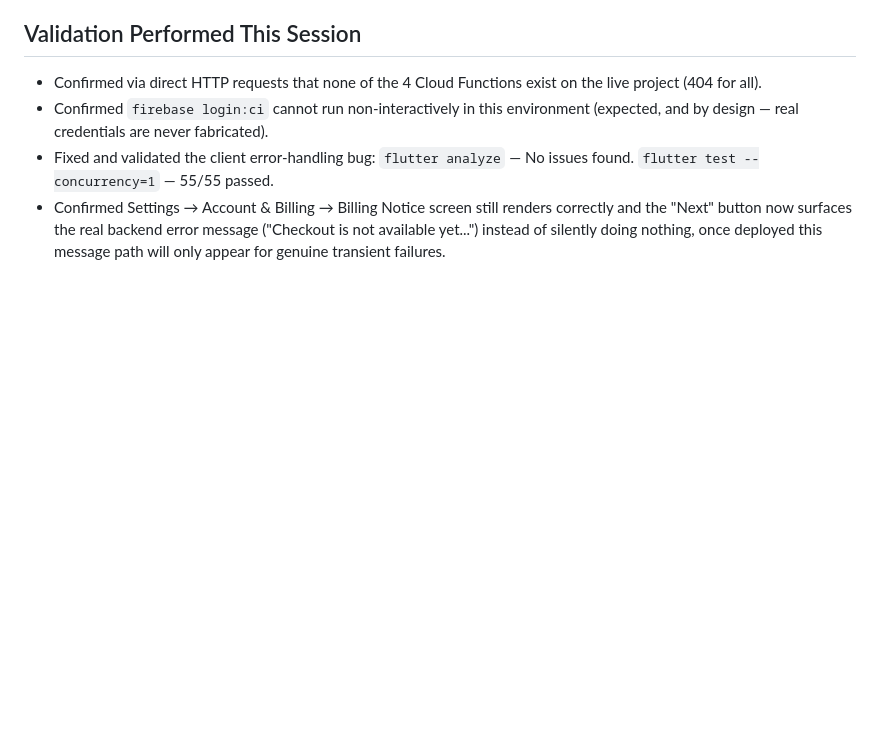
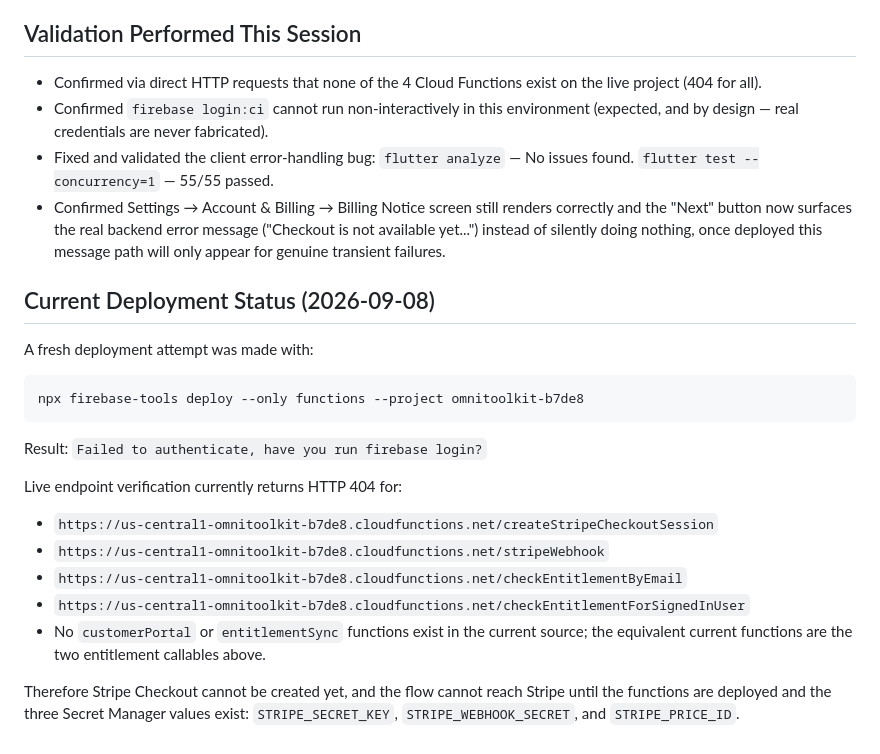
Before and after one commit to Appdeveloper365/OmniToolkit-app, a Markdown page: STRIPE_DEPLOYMENT_DIAGNOSIS.md, the part around the change. Drawn GitHub-style; blank space fills up the shorter version.

Commit message:
Document current Firebase deployment blocker
Record the latest authenticated deploy attempt, live 404 endpoint checks,
and the exact equivalent entitlement functions currently implemented.

Co-authored-by: Copilot <223556219+Copilot@users.noreply.github.com>

````diff
--- a/STRIPE_DEPLOYMENT_DIAGNOSIS.md
+++ b/STRIPE_DEPLOYMENT_DIAGNOSIS.md
@@ -98,3 +98,23 @@ no more manual `firebase deploy` needed.
   error message ("Checkout is not available yet...") instead of silently
   doing nothing, once deployed this message path will only appear for
   genuine transient failures.
+## Current Deployment Status (2026-09-08)
+
+A fresh deployment attempt was made with:
+
+```powershell
+npx firebase-tools deploy --only functions --project omnitoolkit-b7de8
+```
+
+Result: `Failed to authenticate, have you run firebase login?`
+
+Live endpoint verification currently returns HTTP 404 for:
+
+- `https://us-central1-omnitoolkit-b7de8.cloudfunctions.net/createStripeCheckoutSession`
+- `https://us-central1-omnitoolkit-b7de8.cloudfunctions.net/stripeWebhook`
+- `https://us-central1-omnitoolkit-b7de8.cloudfunctions.net/checkEntitlementByEmail`
+- `https://us-central1-omnitoolkit-b7de8.cloudfunctions.net/checkEntitlementForSignedInUser`
+- No `customerPortal` or `entitlementSync` functions exist in the current source; the equivalent current functions are the two entitlement callables above.
+
+Therefore Stripe Checkout cannot be created yet, and the flow cannot reach Stripe until the functions are deployed and the three Secret Manager values exist:
+`STRIPE_SECRET_KEY`, `STRIPE_WEBHOOK_SECRET`, and `STRIPE_PRICE_ID`.
````
